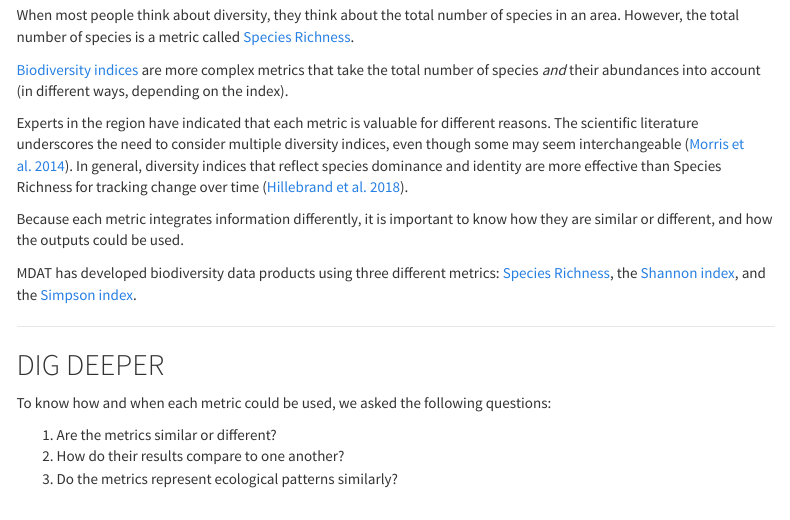
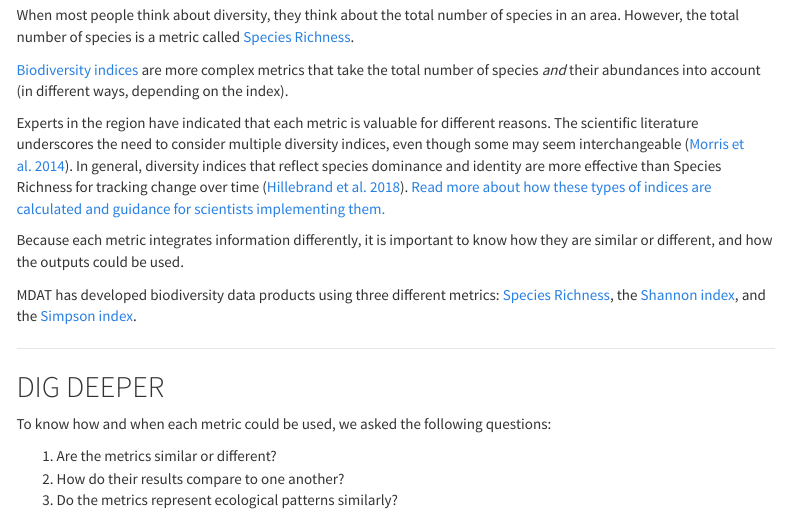
Before and after one commit to eshumchenia/northeast_cei, an R Markdown document (div.Rmd): the page in a window 1100 px wide, from 530 px down. Rendered offline with R 4.5, knitr and Pandoc, with nearby package versions; some code elsewhere in the file could not run offline; library style sheets and scripts come from the installed R packages; menus at the side of the page are left out.

Commit message:
added link to div

```diff
--- a/div.Rmd
+++ b/div.Rmd
@@ -82,7 +82,7 @@ When most people think about diversity, they think about the total number of spe
 
 [Biodiversity indices](https://en.wikipedia.org/wiki/Diversity_index) are more complex metrics that take the total number of species *and* their abundances into account (in different ways, depending on the index).
 
-Experts in the region have indicated that each metric is valuable for different reasons. The scientific literature underscores the need to consider multiple diversity indices, even though some may seem interchangeable ([Morris et al. 2014](#references)). In general, diversity indices that reflect species dominance and identity are more effective than Species Richness for tracking change over time ([Hillebrand et al. 2018](#references)).
+Experts in the region have indicated that each metric is valuable for different reasons. The scientific literature underscores the need to consider multiple diversity indices, even though some may seem interchangeable ([Morris et al. 2014](#references)). In general, diversity indices that reflect species dominance and identity are more effective than Species Richness for tracking change over time ([Hillebrand et al. 2018](#references)). [Read more about how these types of indices are calculated and guidance for scientists implementing them.](https://www.rdocumentation.org/packages/vegan/versions/2.4-2/topics/diversity)
 
 Because each metric integrates information differently, it is important to know how they are similar or different, and how the outputs could be used.
 
```
Also changed, not shown: div.html.
